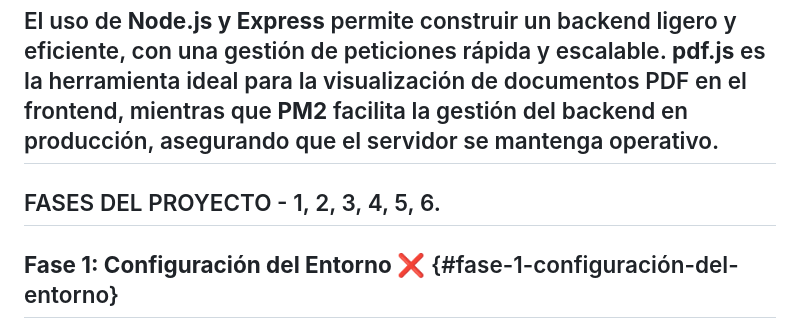
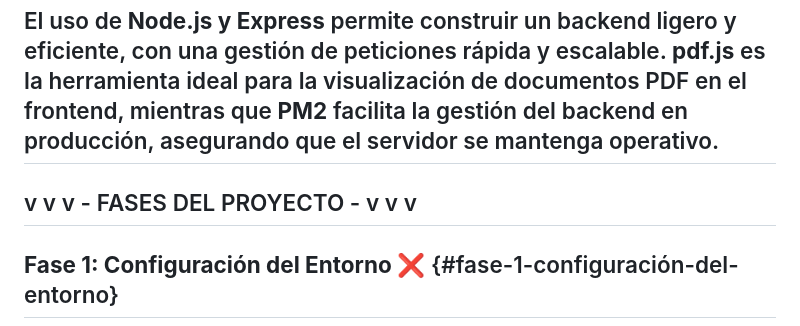
Before and after one commit to StickersHUB1/AUTRA, a Markdown page: README.md, the part around the change. Rendered like a GitHub page.

```diff
--- a/README.md
+++ b/README.md
@@ -44,7 +44,7 @@ Para garantizar un sistema robusto, confiable y escalable, se utilizarán las si
 
 El uso de **Node.js y Express** permite construir un backend ligero y eficiente, con una gestión de peticiones rápida y escalable. **pdf.js** es la herramienta ideal para la visualización de documentos PDF en el frontend, mientras que **PM2** facilita la gestión del backend en producción, asegurando que el servidor se mantenga operativo.
 -----------------------------------------------------------------------------------------------------------------------------------------
-FASES DEL PROYECTO - 1, 2, 3, 4, 5, 6.
+v v v - FASES DEL PROYECTO - v v v
 -----------------------------------------------------------------------------------------------------------------------------------------
 ## **Fase 1: Configuración del Entorno** ❌ {#fase-1-configuración-del-entorno}
 
```
